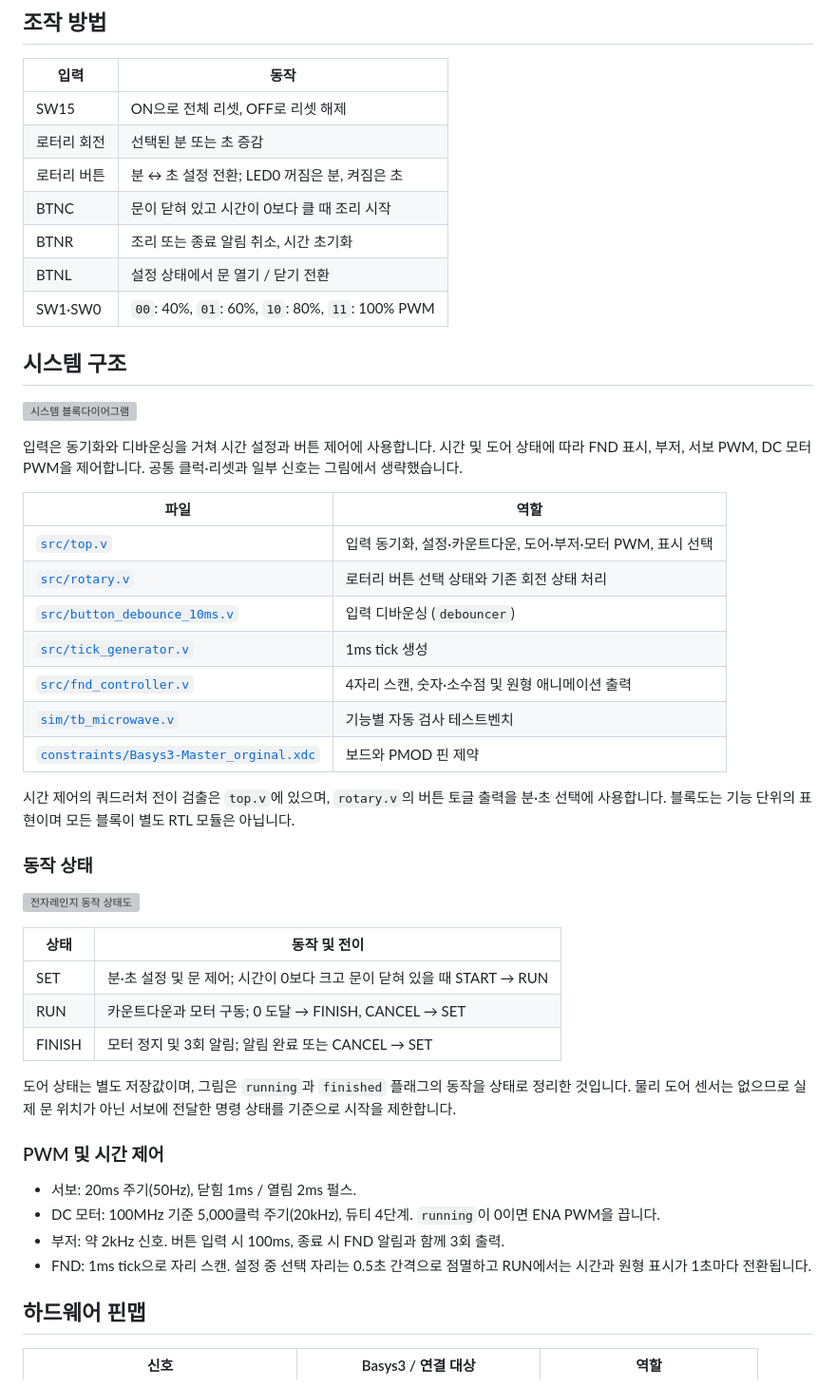
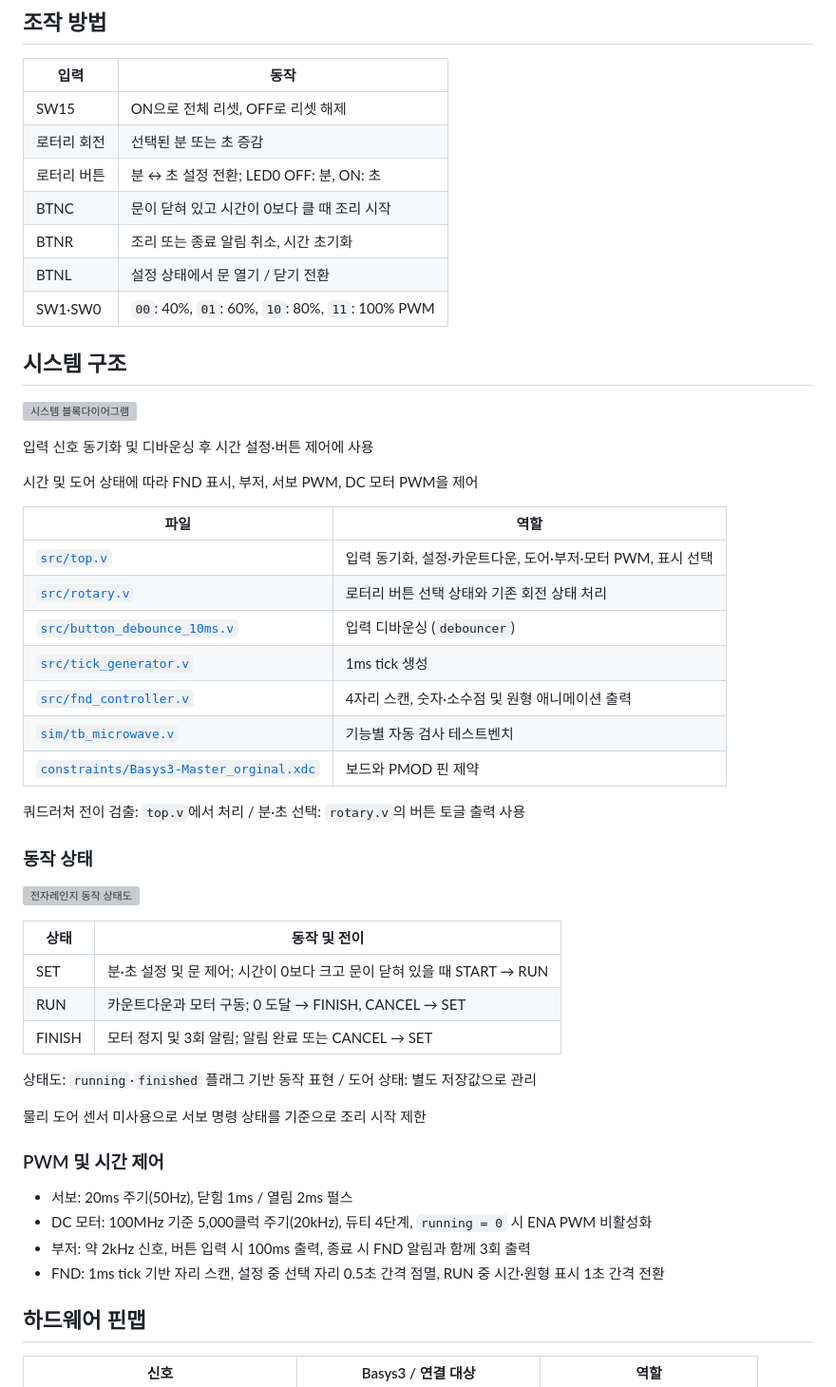
Before and after one commit to clap-min99/pjt_portfolio, a Markdown page: Microwave/README.md, the part around one of its changes. Shown at 95% size. Rendered like a GitHub page; grey boxes are pictures that could not be loaded.

```diff
--- a/Microwave/README.md
+++ b/Microwave/README.md
@@ -33,7 +45,7 @@ Basys3와 Verilog HDL로 시간 설정, 카운트다운, 도어 제어 및 모
 |---|---|
 | SW15 | ON으로 전체 리셋, OFF로 리셋 해제 |
 | 로터리 회전 | 선택된 분 또는 초 증감 |
-| 로터리 버튼 | 분 ↔ 초 설정 전환; LED0 꺼짐은 분, 켜짐은 초 |
+| 로터리 버튼 | 분 ↔ 초 설정 전환; LED0 OFF: 분, ON: 초 |
 | BTNC | 문이 닫혀 있고 시간이 0보다 클 때 조리 시작 |
 | BTNR | 조리 또는 종료 알림 취소, 시간 초기화 |
 | BTNL | 설정 상태에서 문 열기 / 닫기 전환 |
@@ -43,7 +55,9 @@ Basys3와 Verilog HDL로 시간 설정, 카운트다운, 도어 제어 및 모
 
 ![시스템 블록다이어그램](assets/microwave_block_diagram.svg)
 
-입력은 동기화와 디바운싱을 거쳐 시간 설정과 버튼 제어에 사용합니다. 시간 및 도어 상태에 따라 FND 표시, 부저, 서보 PWM, DC 모터 PWM을 제어합니다. 공통 클럭·리셋과 일부 신호는 그림에서 생략했습니다.
+입력 신호 동기화 및 디바운싱 후 시간 설정·버튼 제어에 사용
+
+시간 및 도어 상태에 따라 FND 표시, 부저, 서보 PWM, DC 모터 PWM을 제어
 
 | 파일 | 역할 |
 |---|---|
@@ -55,7 +69,7 @@ Basys3와 Verilog HDL로 시간 설정, 카운트다운, 도어 제어 및 모
 | [`sim/tb_microwave.v`](sim/tb_microwave.v) | 기능별 자동 검사 테스트벤치 |
 | [`constraints/Basys3-Master_orginal.xdc`](constraints/Basys3-Master_orginal.xdc) | 보드와 PMOD 핀 제약 |
 
-시간 제어의 쿼드러처 전이 검출은 `top.v`에 있으며, `rotary.v`의 버튼 토글 출력을 분·초 선택에 사용합니다. 블록도는 기능 단위의 표현이며 모든 블록이 별도 RTL 모듈은 아닙니다.
+쿼드러처 전이 검출: `top.v`에서 처리 / 분·초 선택: `rotary.v`의 버튼 토글 출력 사용
 
 ### 동작 상태
 
@@ -67,14 +81,16 @@ Basys3와 Verilog HDL로 시간 설정, 카운트다운, 도어 제어 및 모
 | RUN | 카운트다운과 모터 구동; 0 도달 → FINISH, CANCEL → SET |
 | FINISH | 모터 정지 및 3회 알림; 알림 완료 또는 CANCEL → SET |
 
-도어 상태는 별도 저장값이며, 그림은 `running`과 `finished` 플래그의 동작을 상태로 정리한 것입니다. 물리 도어 센서는 없으므로 실제 문 위치가 아닌 서보에 전달한 명령 상태를 기준으로 시작을 제한합니다.
+상태도: `running`·`finished` 플래그 기반 동작 표현 / 도어 상태: 별도 저장값으로 관리
+
+물리 도어 센서 미사용으로 서보 명령 상태를 기준으로 조리 시작 제한
 
 ### PWM 및 시간 제어
 
-- 서보: 20ms 주기(50Hz), 닫힘 1ms / 열림 2ms 펄스.
-- DC 모터: 100MHz 기준 5,000클럭 주기(20kHz), 듀티 4단계. `running`이 0이면 ENA PWM을 끕니다.
-- 부저: 약 2kHz 신호. 버튼 입력 시 100ms, 종료 시 FND 알림과 함께 3회 출력.
-- FND: 1ms tick으로 자리 스캔. 설정 중 선택 자리는 0.5초 간격으로 점멸하고 RUN에서는 시간과 원형 표시가 1초마다 전환됩니다.
+- 서보: 20ms 주기(50Hz), 닫힘 1ms / 열림 2ms 펄스
+- DC 모터: 100MHz 기준 5,000클럭 주기(20kHz), 듀티 4단계, `running = 0` 시 ENA PWM 비활성화
+- 부저: 약 2kHz 신호, 버튼 입력 시 100ms 출력, 종료 시 FND 알림과 함께 3회 출력
+- FND: 1ms tick 기반 자리 스캔, 설정 중 선택 자리 0.5초 간격 점멸, RUN 중 시간·원형 표시 1초 간격 전환
 
 ## 하드웨어 핀맵
 
```
Also changed, not shown: other parts of Microwave/README.md (+43 -15 lines), README.md (+15 -0 lines), Microwave/assets/microwave_tb.png (added), 2 other files.
